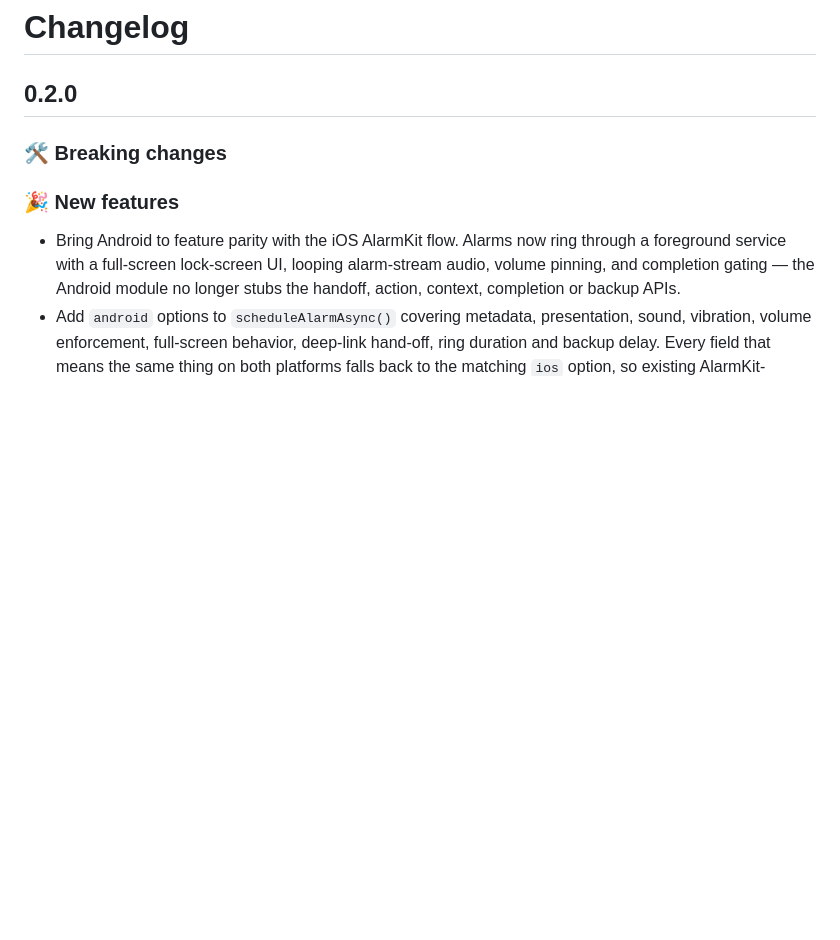
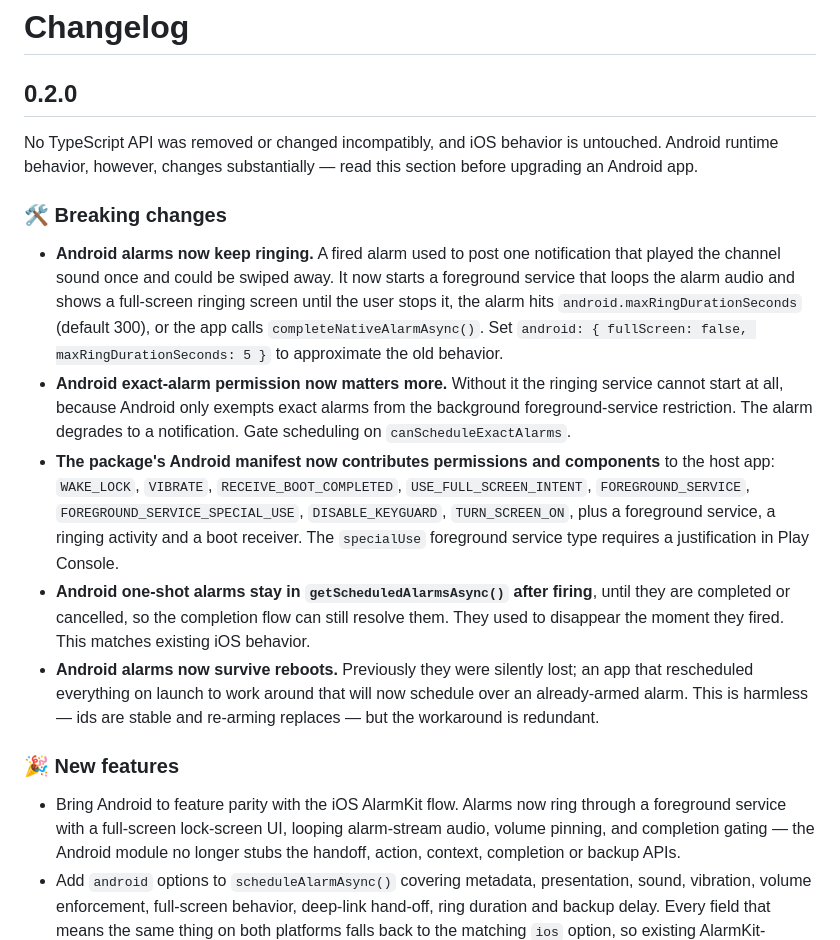
Before and after one commit to prashantrajm/react-native-alarm-scheduler, a Markdown page: CHANGELOG.md, the part around the change. Rendered like a GitHub page; blank space fills up the shorter version.

Commit message:
docs(changelog): document the 0.2.0 Android behavior changes
The API is source-compatible and iOS is untouched, but Android runtime
behavior changes enough that an empty breaking-changes section was misleading.

Co-Authored-By: Claude Opus 5 (1M context) <noreply@anthropic.com>

```diff
--- a/CHANGELOG.md
+++ b/CHANGELOG.md
@@ -2,7 +2,30 @@
 
 ## 0.2.0
 
+No TypeScript API was removed or changed incompatibly, and iOS behavior is untouched. Android
+runtime behavior, however, changes substantially — read this section before upgrading an Android app.
+
 ### 🛠 Breaking changes
+
+- **Android alarms now keep ringing.** A fired alarm used to post one notification that played the
+  channel sound once and could be swiped away. It now starts a foreground service that loops the
+  alarm audio and shows a full-screen ringing screen until the user stops it, the alarm hits
+  `android.maxRingDurationSeconds` (default 300), or the app calls `completeNativeAlarmAsync()`.
+  Set `android: { fullScreen: false, maxRingDurationSeconds: 5 }` to approximate the old behavior.
+- **Android exact-alarm permission now matters more.** Without it the ringing service cannot start
+  at all, because Android only exempts exact alarms from the background foreground-service
+  restriction. The alarm degrades to a notification. Gate scheduling on `canScheduleExactAlarms`.
+- **The package's Android manifest now contributes permissions and components** to the host app:
+  `WAKE_LOCK`, `VIBRATE`, `RECEIVE_BOOT_COMPLETED`, `USE_FULL_SCREEN_INTENT`, `FOREGROUND_SERVICE`,
+  `FOREGROUND_SERVICE_SPECIAL_USE`, `DISABLE_KEYGUARD`, `TURN_SCREEN_ON`, plus a foreground service,
+  a ringing activity and a boot receiver. The `specialUse` foreground service type requires a
+  justification in Play Console.
+- **Android one-shot alarms stay in `getScheduledAlarmsAsync()` after firing**, until they are
+  completed or cancelled, so the completion flow can still resolve them. They used to disappear the
+  moment they fired. This matches existing iOS behavior.
+- **Android alarms now survive reboots.** Previously they were silently lost; an app that
+  rescheduled everything on launch to work around that will now schedule over an already-armed
+  alarm. This is harmless — ids are stable and re-arming replaces — but the workaround is redundant.
 
 ### 🎉 New features
 
```
